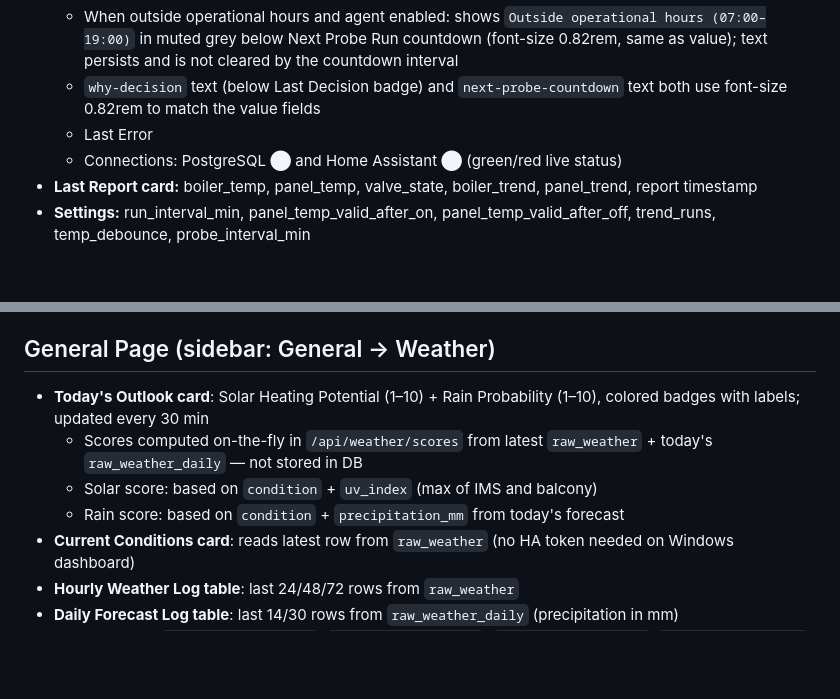
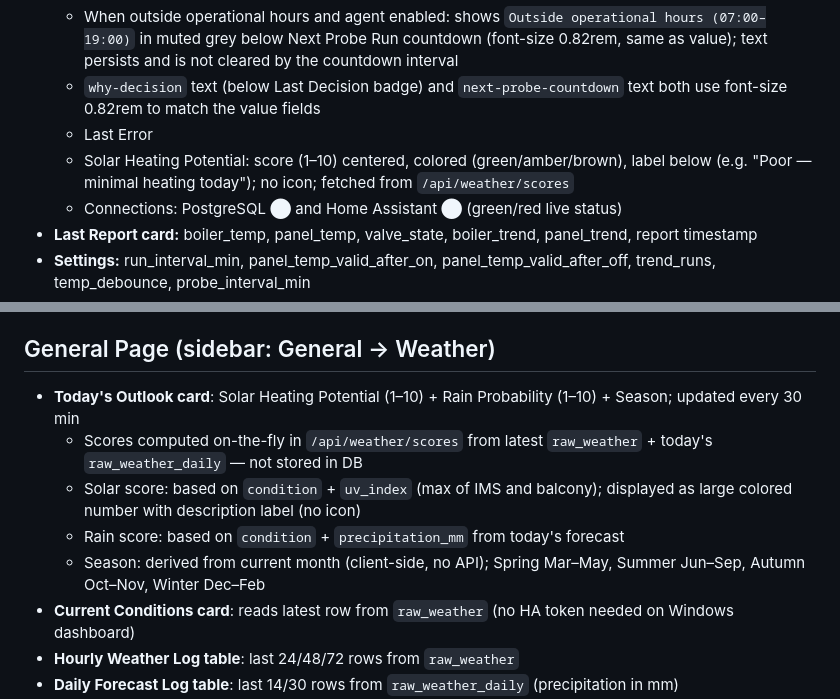
Before and after one commit to murochvadim/project-home, a Markdown page: BOILER/CLAUDE.md, 2 parts joined by grey strips. Drawn GitHub-style; blank space fills up the shorter version.

Commit message:
Update CLAUDE.md: solar score on overview, season on weather page
Co-Authored-By: Claude Sonnet 4.6 <noreply@anthropic.com>

```diff
--- a/BOILER/CLAUDE.md
+++ b/BOILER/CLAUDE.md
@@ -227,6 +227,7 @@
   - When outside operational hours and agent enabled: shows `Outside operational hours (07:00–19:00)` in muted grey below Next Probe Run countdown (font-size 0.82rem, same as value); text persists and is not cleared by the countdown interval
   - `why-decision` text (below Last Decision badge) and `next-probe-countdown` text both use font-size 0.82rem to match the value fields
   - Last Error
+  - Solar Heating Potential: score (1–10) centered, colored (green/amber/brown), label below (e.g. "Poor — minimal heating today"); no icon; fetched from `/api/weather/scores`
   - Connections: PostgreSQL ⬤ and Home Assistant ⬤ (green/red live status)
 - **Last Report card:** boiler_temp, panel_temp, valve_state, boiler_trend, panel_trend, report timestamp
 - **Settings:** run_interval_min, panel_temp_valid_after_on, panel_temp_valid_after_off, trend_runs, temp_debounce, probe_interval_min
@@ -251,10 +252,11 @@
 - Rendered lazily (only when tab becomes visible) using startOnLoad: false
 
 ## General Page (sidebar: General → Weather)
-- **Today's Outlook card**: Solar Heating Potential (1–10) + Rain Probability (1–10), colored badges with labels; updated every 30 min
+- **Today's Outlook card**: Solar Heating Potential (1–10) + Rain Probability (1–10) + Season; updated every 30 min
   - Scores computed on-the-fly in `/api/weather/scores` from latest `raw_weather` + today's `raw_weather_daily` — not stored in DB
-  - Solar score: based on `condition` + `uv_index` (max of IMS and balcony)
+  - Solar score: based on `condition` + `uv_index` (max of IMS and balcony); displayed as large colored number with description label (no icon)
   - Rain score: based on `condition` + `precipitation_mm` from today's forecast
+  - Season: derived from current month (client-side, no API); Spring Mar–May, Summer Jun–Sep, Autumn Oct–Nov, Winter Dec–Feb
 - **Current Conditions card**: reads latest row from `raw_weather` (no HA token needed on Windows dashboard)
 - **Hourly Weather Log table**: last 24/48/72 rows from `raw_weather`
 - **Daily Forecast Log table**: last 14/30 rows from `raw_weather_daily` (precipitation in mm)
```
